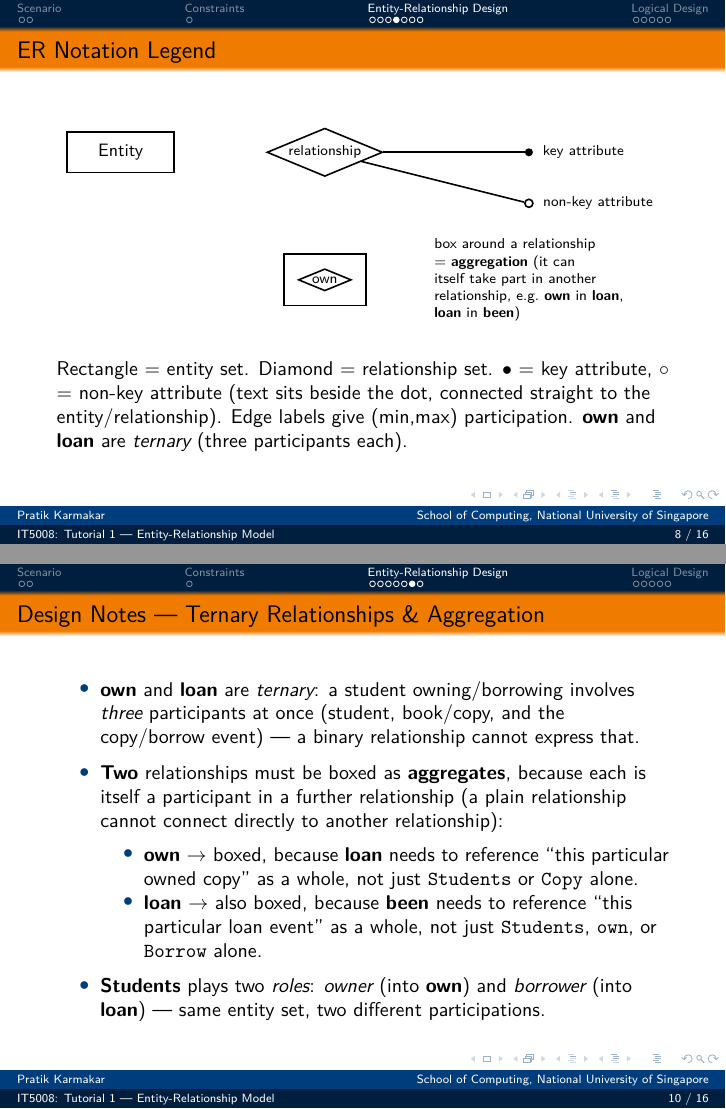
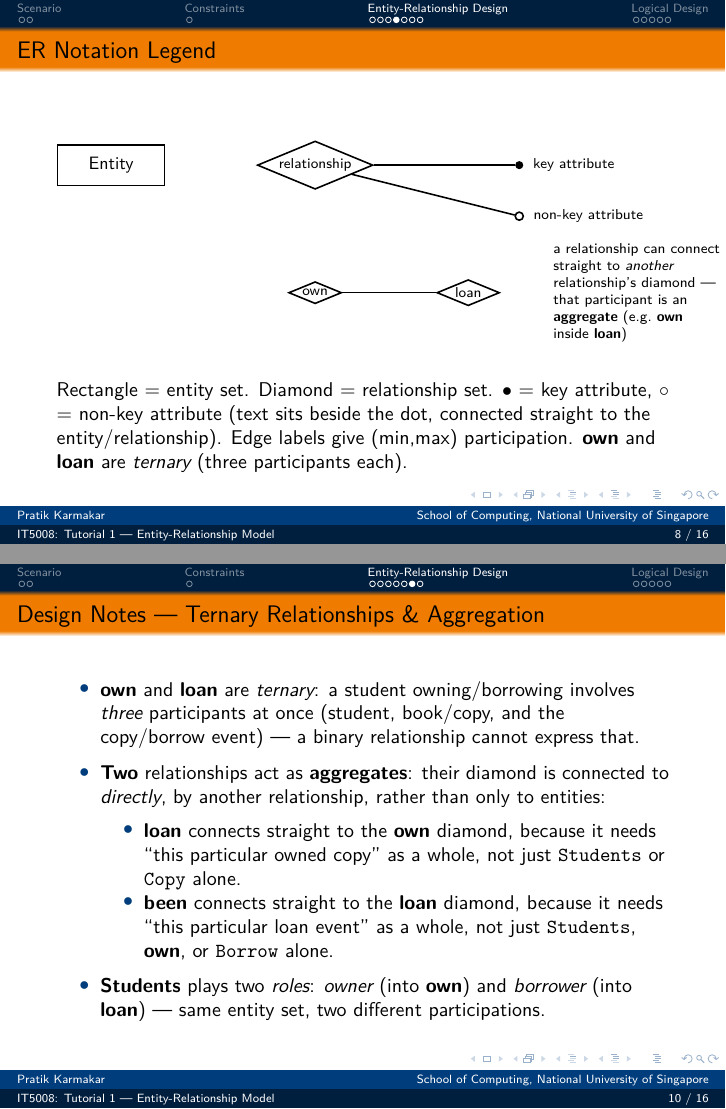
Before and after one commit to pratik2358/IT5008_26_27, LaTeX slides (tut_01.tex): pages 8 and 42 of 48, joined at a grey line. Compiled offline with pdfLaTeX.

Commit message:
Fix ERD: own/loan connect directly, no aggregation box
Per the official diagram, own and loan are plain diamonds wired
directly to each other (loan -- own, been -- loan) rather than boxed
"aggregate" rectangles. Removed the aggbox styling/nodes, rewired the
edges straight to the diamonds, and adjusted the legend and design
notes to describe aggregation as a direct relationship-to-relationship
connection instead of a drawn box. Also nudged the owner/borrower role
labels and their cardinality labels apart to stop them overlapping now
that the edges route straight to the diamonds.

```diff
--- a/tut_01.tex
+++ b/tut_01.tex
@@ -46,7 +46,6 @@
 % ---- ER diagram styles (Chen notation, matching the course's official style) ----
 \tikzstyle{entity} = [rectangle, draw, thick, minimum width=2.1cm, minimum height=0.8cm, align=center, font=\small]
 \tikzstyle{relationship} = [diamond, draw, thick, aspect=2.4, inner sep=1pt, align=center, font=\scriptsize]
-\tikzstyle{aggbox} = [draw, thick, inner sep=7pt]
 \tikzstyle{eredge} = [-, thick]
 \tikzstyle{keydot} = [circle, fill, minimum size=4.5pt, inner sep=0pt]
 \tikzstyle{nkdot} = [circle, draw, thick, minimum size=4.5pt, inner sep=0pt]
@@ -183,8 +182,9 @@ Return      & date                    & date \\
   \attrib{leg-key}{keydot}{(8,0)}{right}{key attribute}{r1}{1}
   \attrib{leg-nk}{nkdot}{(8,-1)}{right}{non-key attribute}{r1}{1}
   \node[relationship] (r2) at (4,-2.5) {own};
-  \node[aggbox, fit=(r2)] {};
-  \node at (8,-2.5) [font=\scriptsize, align=left] {box around a relationship\\= \textbf{aggregation} (it can\\itself take part in another\\relationship, e.g.\ \textbf{own} in \textbf{loan},\\\textbf{loan} in \textbf{been})};
+  \node[relationship] (r3) at (7,-2.5) {loan};
+  \draw[eredge] (r2) -- (r3);
+  \node at (10.3,-2.5) [font=\scriptsize, align=left] {a relationship can connect\\straight to \emph{another}\\relationship's diamond ---\\that participant is an\\\textbf{aggregate} (e.g.\ \textbf{own}\\inside \textbf{loan})};
 \end{tikzpicture}
 \end{center}
 \vspace{0.3em}
@@ -219,3 +219,5 @@ Rectangle = entity set. Diamond = relationship set. $\bullet$ = key attribute, $
   \draw[eredge, visible on=<10->] (by) -- (author);
   \node[entity, visible on=<11->] (copy) at (3,3.1) {Copy};
   \node[relationship, visible on=<12->] (own) at (3,5.8) {own};
+  \draw[eredge, visible on=<12->] (student) -- node[above,sloped,pos=0.28]{\scriptsize\itshape owner} (own);
+  \draw[eredge, visible on=<12->] (own) -- (books);
@@ -225,3 +224,6 @@ Rectangle = entity set. Diamond = relationship set. $\bullet$ = key attribute, $
   \draw[eredge, visible on=<12->] (own) -- (copy);
   \node[entity, visible on=<13->] (borrow) at (-3,3.1) {Borrow};
   \node[relationship, visible on=<14->] (loan) at (-3,5.8) {loan};
+  \draw[eredge, visible on=<14->] (student) -- node[above,sloped,pos=0.28]{\scriptsize\itshape borrower} (loan);
+  \draw[eredge, visible on=<14->] (loan) -- (own);
+  \draw[eredge, visible on=<14->] (loan) -- (borrow);
@@ -232,7 +230,7 @@ Rectangle = entity set. Diamond = relationship set. $\bullet$ = key attribute, $
   \node[entity, visible on=<15->] (return) at (-8,5.8) {Return};
   \node[relationship, visible on=<16->] (been) at (-5.5,5.8) {been};
   \draw[eredge, visible on=<16->] (return) -- (been);
-  \draw[eredge, visible on=<16->] (been) -- (loanbox.west);
+  \draw[eredge, visible on=<16->] (been) -- (loan);
 
   % ---- attributes, tied to their entity's own step ----
   \attrib{s-email}{keydot}{(-1.4,10.0)}{above}{email}{student}{1}
@@ -256,8 +254,8 @@ Rectangle = entity set. Diamond = relationship set. $\bullet$ = key attribute, $
   \cardlabel{(-3.75,9.25)}{(1,n)}{20}{21}  % 4. Graduation -- has
   \cardlabel{(7.5,9.25)}{(1,1)}{21}{22}    % 5. Departments -- in
   \cardlabel{(10.5,9.25)}{(1,n)}{22}{23}   % 6. Faculties -- in
-  \cardlabel{(-1.9,7.35)}{(0,n)}{23}{24}   % 7. loan -- Students (borrower)
-  \cardlabel{(1.9,7.35)}{(0,n)}{24}{25}    % 8. own -- Students (owner)
+  \cardlabel{(-2.3,6.55)}{(0,n)}{23}{24}   % 7. loan -- Students (borrower)
+  \cardlabel{(2.3,6.55)}{(0,n)}{24}{25}    % 8. own -- Students (owner)
   \cardlabel{(5.2,6.1)}{(0,n)}{25}{26}     % 9. Books -- own
   \cardlabel{(7.8,4.45)}{(1,n)}{26}{27}    % 10. Books -- by
   \cardlabel{(7.8,1.85)}{(1,n)}{27}{28}    % 11. Author -- by
@@ -293,10 +291,10 @@ Rectangle = entity set. Diamond = relationship set. $\bullet$ = key attribute, $
 \small
 \begin{itemize}
   \item \textbf{own} and \textbf{loan} are \emph{ternary}: a student owning/borrowing involves \emph{three} participants at once (student, book/copy, and the copy/borrow event) --- a binary relationship cannot express that.
-  \item \textbf{Two} relationships must be boxed as \textbf{aggregates}, because each is itself a participant in a further relationship (a plain relationship cannot connect directly to another relationship):
+  \item \textbf{Two} relationships act as \textbf{aggregates}: their diamond is connected to \emph{directly}, by another relationship, rather than only to entities:
   \begin{itemize}
-    \item \textbf{own} $\to$ boxed, because \textbf{loan} needs to reference ``this particular owned copy'' as a whole, not just \texttt{Students} or \texttt{Copy} alone.
-    \item \textbf{loan} $\to$ also boxed, because \textbf{been} needs to reference ``this particular loan event'' as a whole, not just \texttt{Students}, \texttt{own}, or \texttt{Borrow} alone.
+    \item \textbf{loan} connects straight to the \textbf{own} diamond, because it needs ``this particular owned copy'' as a whole, not just \texttt{Students} or \texttt{Copy} alone.
+    \item \textbf{been} connects straight to the \textbf{loan} diamond, because it needs ``this particular loan event'' as a whole, not just \texttt{Students}, \textbf{own}, or \texttt{Borrow} alone.
   \end{itemize}
   \item \textbf{Students} plays two \emph{roles}: \emph{owner} (into \textbf{own}) and \emph{borrower} (into \textbf{loan}) --- same entity set, two different participations.
 \end{itemize}
```
Also changed, not shown: docs/slides/tut_01.pdf, tut_01.tex (7 more changed lines).
